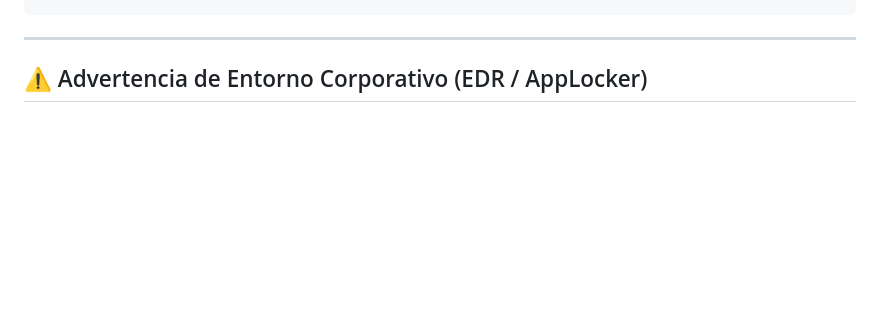
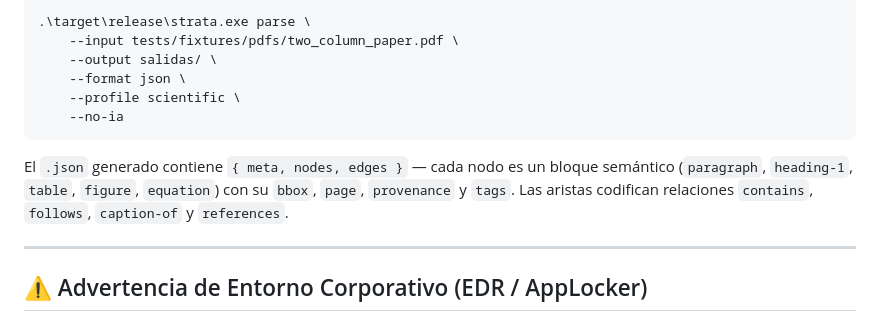
Before and after one commit to AlexPrietoRomani/strata-reader, a Markdown page: README.md, the part around one of its changes. Drawn GitHub-style; blank space fills up the shorter version.

````diff
--- a/README.md
+++ b/README.md
@@ -135,3 +189,13 @@ Arranca el orquestador local. Este script PowerShell o Bash encenderá Ollama y
+```bash
+.\target\release\strata.exe parse \
+    --input tests/fixtures/pdfs/two_column_paper.pdf \
+    --output salidas/ \
+    --format json \
+    --profile scientific \
+    --no-ia
+```
+
+El `.json` generado contiene `{ meta, nodes, edges }` — cada nodo es un bloque semántico (`paragraph`, `heading-1`, `table`, `figure`, `equation`) con su `bbox`, `page`, `provenance` y `tags`. Las aristas codifican relaciones `contains`, `follows`, `caption-of` y `references`.
 
 ---
 
````
Also changed, not shown: other parts of README.md (+68 -14 lines).
